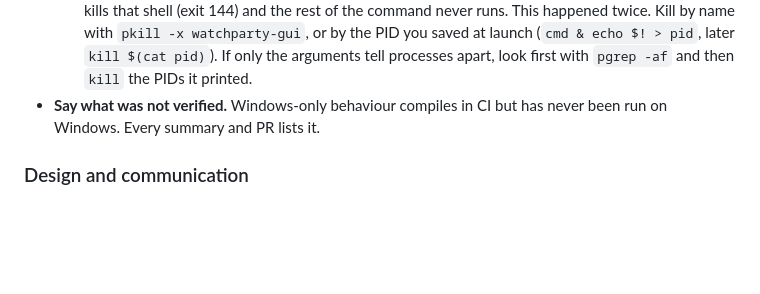
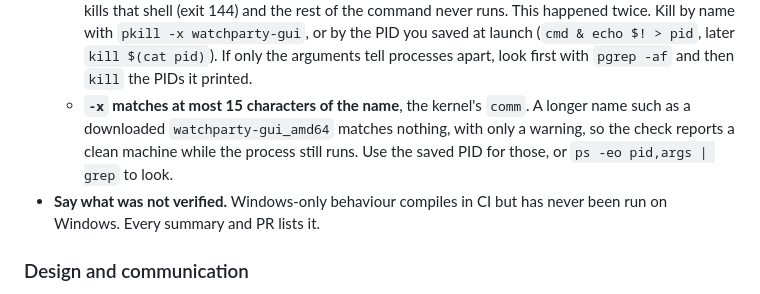
Before and after one commit to mhashemm/watchparty, a Markdown page: CLAUDE.md, the part around the change. Drawn GitHub-style; blank space fills up the shorter version.

Commit message:
docs: pkill -x and pgrep -x see only 15 characters of a name
A downloaded watchparty-gui_amd64 matched nothing, so a cleanup check
read as clean while it could still be running.

Co-Authored-By: Claude Opus 5.5 <noreply@anthropic.com>

```diff
--- a/CLAUDE.md
+++ b/CLAUDE.md
@@ -339,6 +339,10 @@ This is how work on this repo has gone best. Follow it unless asked otherwise.
     by the PID you saved at launch (`cmd & echo $! > pid`, later `kill $(cat pid)`). If
     only the arguments tell processes apart, look first with `pgrep -af` and then
     `kill` the PIDs it printed.
+  - **`-x` matches at most 15 characters of the name**, the kernel's `comm`. A longer
+    name such as a downloaded `watchparty-gui_amd64` matches nothing, with only a
+    warning, so the check reports a clean machine while the process still runs.
+    Use the saved PID for those, or `ps -eo pid,args | grep` to look.
 - **Say what was not verified.** Windows-only behaviour compiles in CI but has never
   been run on Windows. Every summary and PR lists it.
 
```
